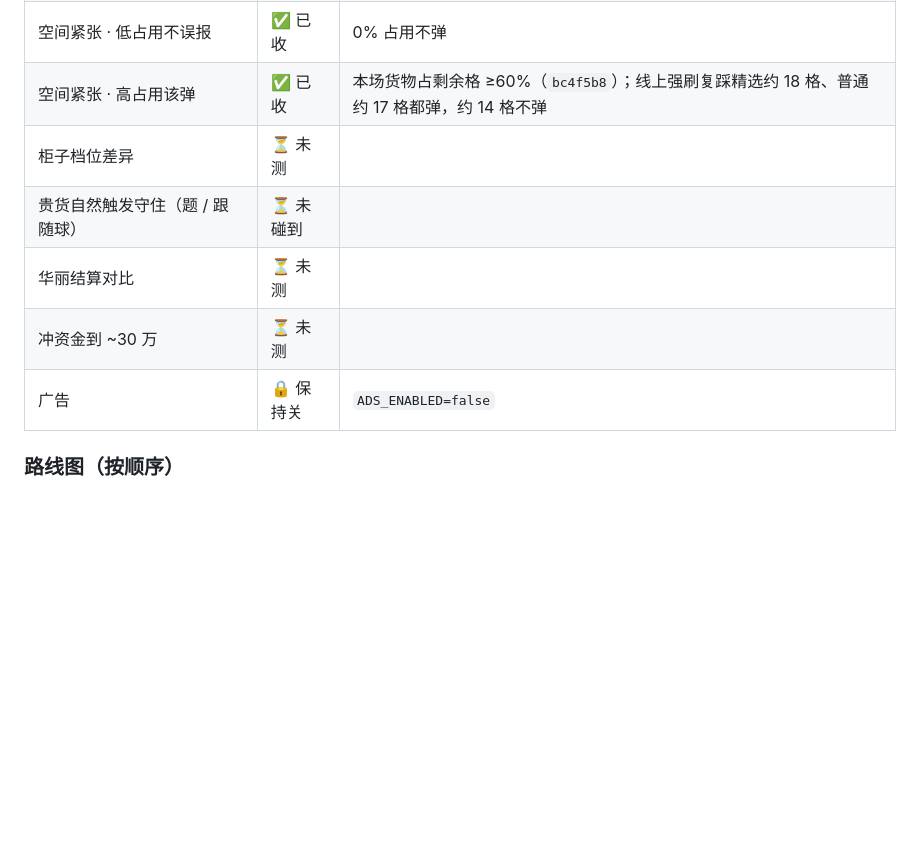
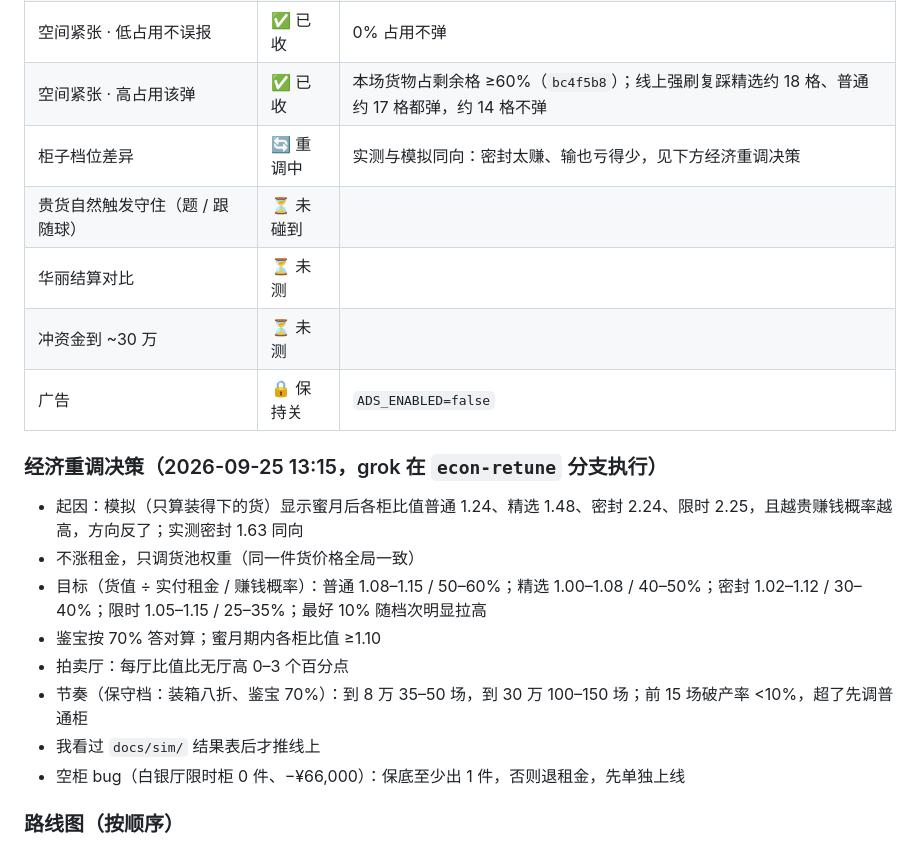
Before and after one commit to GosuQuan/delta-stash-game, a Markdown page: docs/HANDOFF.md, the part around one of its changes. Drawn GitHub-style; blank space fills up the shorter version.

Commit message:
docs: HANDOFF ⑪ 经济重调决策

```diff
--- a/docs/HANDOFF.md
+++ b/docs/HANDOFF.md
@@ -299,11 +299,21 @@ itch 选择 “This file will be played in the browser”，确保 zip 顶层可
 | 精选柜 ×0.92（15000→13800） | ✅ 方向对 | 翡翠厅实付 ¥14,904，两场 +¥14,247 / +¥2,412，中期从场场小亏变小赚到打平；样本少，暂不再调价 |
 | 空间紧张 · 低占用不误报 | ✅ 已收 | 0% 占用不弹 |
 | 空间紧张 · 高占用该弹 | ✅ 已收 | 本场货物占剩余格 ≥60%（`bc4f5b8`）；线上强刷复踩精选约 18 格、普通约 17 格都弹，约 14 格不弹 |
-| 柜子档位差异 | ⏳ 未测 | |
+| 柜子档位差异 | 🔄 重调中 | 实测与模拟同向：密封太赚、输也亏得少，见下方经济重调决策 |
 | 贵货自然触发守住（题 / 跟随球） | ⏳ 未碰到 | |
 | 华丽结算对比 | ⏳ 未测 | |
 | 冲资金到 ~30 万 | ⏳ 未测 | |
 | 广告 | 🔒 保持关 | `ADS_ENABLED=false` |
+
+### 经济重调决策（2026-09-25 13:15，grok 在 `econ-retune` 分支执行）
+- 起因：模拟（只算装得下的货）显示蜜月后各柜比值普通 1.24、精选 1.48、密封 2.24、限时 2.25，且越贵赚钱概率越高，方向反了；实测密封 1.63 同向
+- 不涨租金，只调货池权重（同一件货价格全局一致）
+- 目标（货值 ÷ 实付租金 / 赚钱概率）：普通 1.08–1.15 / 50–60%；精选 1.00–1.08 / 40–50%；密封 1.02–1.12 / 30–40%；限时 1.05–1.15 / 25–35%；最好 10% 随档次明显拉高
+- 鉴宝按 70% 答对算；蜜月期内各柜比值 ≥1.10
+- 拍卖厅：每厅比值比无厅高 0–3 个百分点
+- 节奏（保守档：装箱八折、鉴宝 70%）：到 8 万 35–50 场，到 30 万 100–150 场；前 15 场破产率 <10%，超了先调普通柜
+- 我看过 `docs/sim/` 结果表后才推线上
+- 空柜 bug（白银厅限时柜 0 件、−¥66,000）：保底至少出 1 件，否则退租金，先单独上线
 
 ### 路线图（按顺序）
 1. 夜班柜：峰值 ¥80k 解锁，租金约密封 0.7×，3–4 件，价值 ×1.35
```
Also changed, not shown: other parts of docs/HANDOFF.md (+1 -1 lines).
